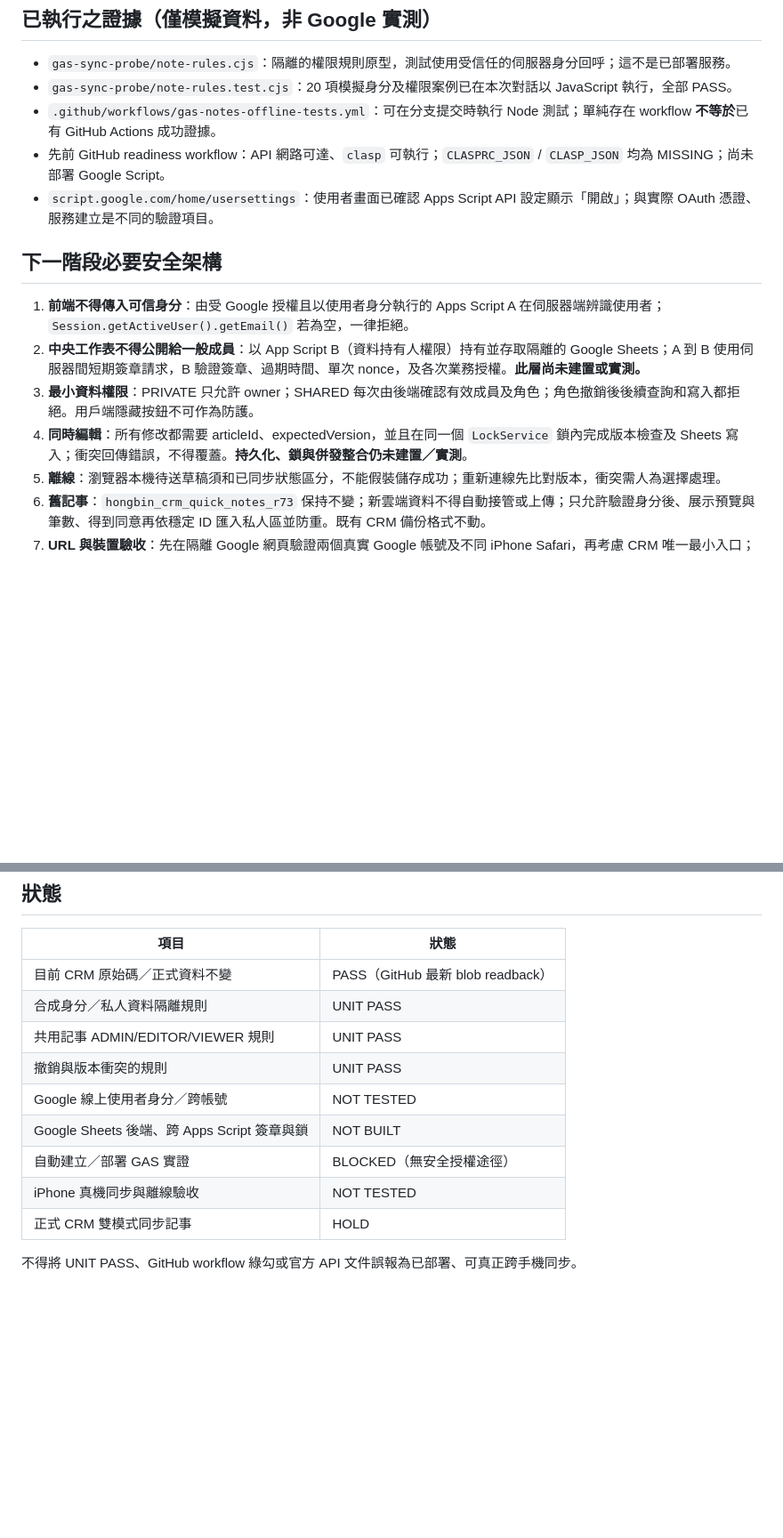
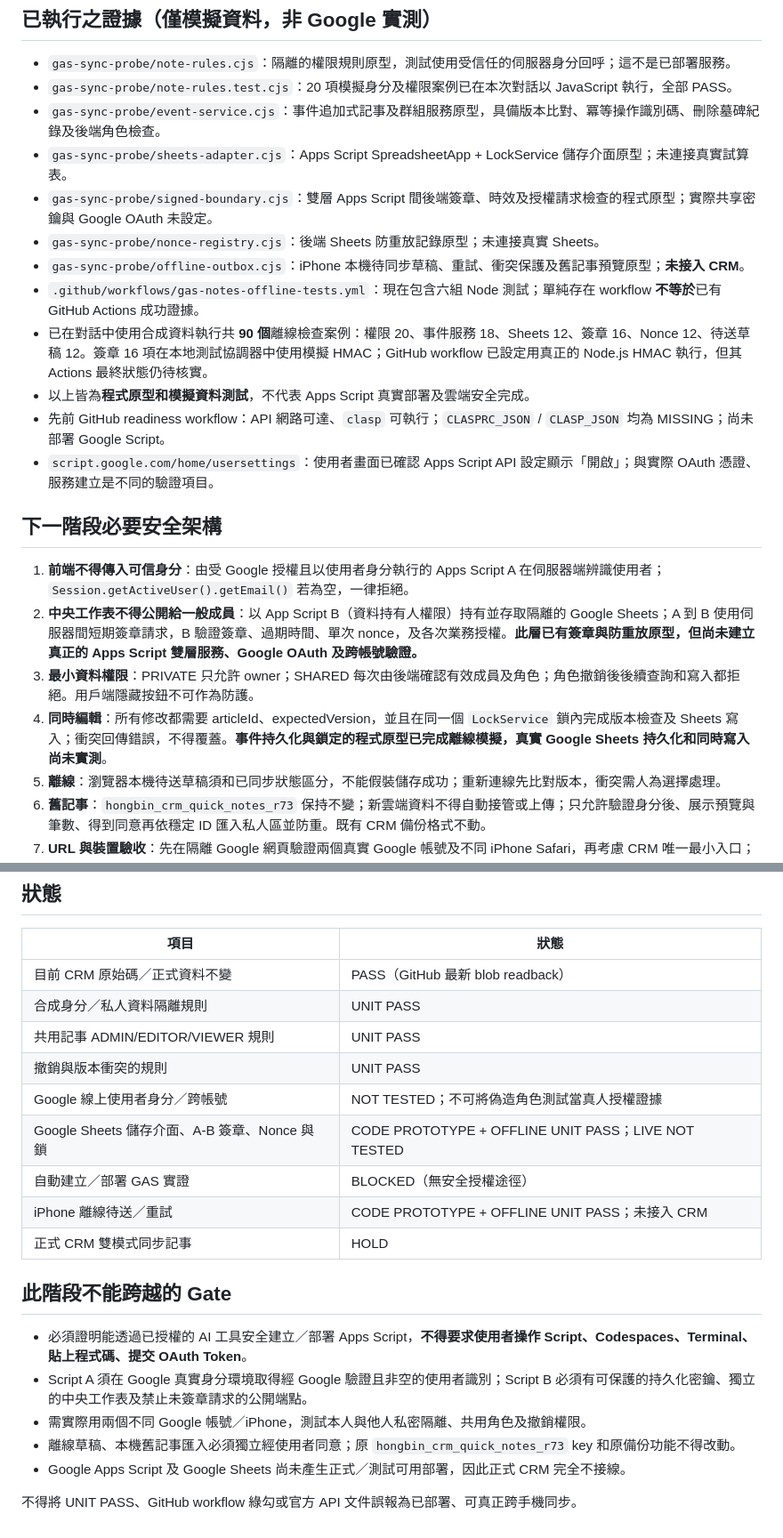
Before and after one commit to honbin002-design/-hongbin-personal-crm-beta, a Markdown page: gas-sync-probe/STATUS-AND-GATES.md, 2 parts joined by grey strips. Shown at 89% size. Drawn GitHub-style; blank space fills up the shorter version.

Commit message:
Checkpoint GAS offline core, test evidence, fail-closed live gates and no-manual-setup policy

```diff
--- a/gas-sync-probe/STATUS-AND-GATES.md
+++ b/gas-sync-probe/STATUS-AND-GATES.md
@@ -14,15 +14,22 @@
 ## 已執行之證據（僅模擬資料，非 Google 實測）
 - `gas-sync-probe/note-rules.cjs`：隔離的權限規則原型，測試使用受信任的伺服器身分回呼；這不是已部署服務。
 - `gas-sync-probe/note-rules.test.cjs`：20 項模擬身分及權限案例已在本次對話以 JavaScript 執行，全部 PASS。
-- `.github/workflows/gas-notes-offline-tests.yml`：可在分支提交時執行 Node 測試；單純存在 workflow **不等於**已有 GitHub Actions 成功證據。
+- `gas-sync-probe/event-service.cjs`：事件追加式記事及群組服務原型，具備版本比對、冪等操作識別碼、刪除墓碑紀錄及後端角色檢查。
+- `gas-sync-probe/sheets-adapter.cjs`：Apps Script SpreadsheetApp + LockService 儲存介面原型；未連接真實試算表。
+- `gas-sync-probe/signed-boundary.cjs`：雙層 Apps Script 間後端簽章、時效及授權請求檢查的程式原型；實際共享密鑰與 Google OAuth 未設定。
+- `gas-sync-probe/nonce-registry.cjs`：後端 Sheets 防重放記錄原型；未連接真實 Sheets。
+- `gas-sync-probe/offline-outbox.cjs`：iPhone 本機待同步草稿、重試、衝突保護及舊記事預覽原型；**未接入 CRM**。
+- `.github/workflows/gas-notes-offline-tests.yml`：現在包含六組 Node 測試；單純存在 workflow **不等於**已有 GitHub Actions 成功證據。
+- 已在對話中使用合成資料執行共 **90 個**離線檢查案例：權限 20、事件服務 18、Sheets 12、簽章 16、Nonce 12、待送草稿 12。簽章 16 項在本地測試協調器中使用模擬 HMAC；GitHub workflow 已設定用真正的 Node.js HMAC 執行，但其 Actions 最終狀態仍待核實。
+- 以上皆為**程式原型和模擬資料測試**，不代表 Apps Script 真實部署及雲端安全完成。
 - 先前 GitHub readiness workflow：API 網路可達、`clasp` 可執行；`CLASPRC_JSON` / `CLASP_JSON` 均為 MISSING；尚未部署 Google Script。
 - `script.google.com/home/usersettings`：使用者畫面已確認 Apps Script API 設定顯示「開啟」；與實際 OAuth 憑證、服務建立是不同的驗證項目。
 
 ## 下一階段必要安全架構
 1. **前端不得傳入可信身分**：由受 Google 授權且以使用者身分執行的 Apps Script A 在伺服器端辨識使用者；`Session.getActiveUser().getEmail()` 若為空，一律拒絕。
-2. **中央工作表不得公開給一般成員**：以 App Script B（資料持有人權限）持有並存取隔離的 Google Sheets；A 到 B 使用伺服器間短期簽章請求，B 驗證簽章、過期時間、單次 nonce，及各次業務授權。**此層尚未建置或實測。**
+2. **中央工作表不得公開給一般成員**：以 App Script B（資料持有人權限）持有並存取隔離的 Google Sheets；A 到 B 使用伺服器間短期簽章請求，B 驗證簽章、過期時間、單次 nonce，及各次業務授權。**此層已有簽章與防重放原型，但尚未建立真正的 Apps Script 雙層服務、Google OAuth 及跨帳號驗證。**
 3. **最小資料權限**：PRIVATE 只允許 owner；SHARED 每次由後端確認有效成員及角色；角色撤銷後後續查詢和寫入都拒絕。用戶端隱藏按鈕不可作為防護。
-4. **同時編輯**：所有修改都需要 articleId、expectedVersion，並且在同一個 `LockService` 鎖內完成版本檢查及 Sheets 寫入；衝突回傳錯誤，不得覆蓋。**持久化、鎖與併發整合仍未建置／實測**。
+4. **同時編輯**：所有修改都需要 articleId、expectedVersion，並且在同一個 `LockService` 鎖內完成版本檢查及 Sheets 寫入；衝突回傳錯誤，不得覆蓋。**事件持久化與鎖定的程式原型已完成離線模擬，真實 Google Sheets 持久化和同時寫入尚未實測**。
 5. **離線**：瀏覽器本機待送草稿須和已同步狀態區分，不能假裝儲存成功；重新連線先比對版本，衝突需人為選擇處理。
 6. **舊記事**：`hongbin_crm_quick_notes_r73` 保持不變；新雲端資料不得自動接管或上傳；只允許驗證身分後、展示預覽與筆數、得到同意再依穩定 ID 匯入私人區並防重。既有 CRM 備份格式不動。
 7. **URL 與裝置驗收**：先在隔離 Google 網頁驗證兩個真實 Google 帳號及不同 iPhone Safari，再考慮 CRM 唯一最小入口；測試未通過不得部署至正式 `main`。
@@ -34,10 +41,17 @@
 | 合成身分／私人資料隔離規則 | UNIT PASS |
 | 共用記事 ADMIN/EDITOR/VIEWER 規則 | UNIT PASS |
 | 撤銷與版本衝突的規則 | UNIT PASS |
-| Google 線上使用者身分／跨帳號 | NOT TESTED |
-| Google Sheets 後端、跨 Apps Script 簽章與鎖 | NOT BUILT |
+| Google 線上使用者身分／跨帳號 | NOT TESTED；不可將偽造角色測試當真人授權證據 |
+| Google Sheets 儲存介面、A-B 簽章、Nonce 與鎖 | CODE PROTOTYPE + OFFLINE UNIT PASS；LIVE NOT TESTED |
 | 自動建立／部署 GAS 實證 | BLOCKED（無安全授權途徑） |
-| iPhone 真機同步與離線驗收 | NOT TESTED |
+| iPhone 離線待送／重試 | CODE PROTOTYPE + OFFLINE UNIT PASS；未接入 CRM |\n| iPhone 真機同步與離線驗收 | NOT TESTED |
 | 正式 CRM 雙模式同步記事 | HOLD |
 
+## 此階段不能跨越的 Gate
+- 必須證明能透過已授權的 AI 工具安全建立／部署 Apps Script，**不得要求使用者操作 Script、Codespaces、Terminal、貼上程式碼、提交 OAuth Token**。
+- Script A 須在 Google 真實身分環境取得經 Google 驗證且非空的使用者識別；Script B 必須有可保護的持久化密鑰、獨立的中央工作表及禁止未簽章請求的公開端點。
+- 需實際用兩個不同 Google 帳號／iPhone，測試本人與他人私密隔離、共用角色及撤銷權限。
+- 離線草稿、本機舊記事匯入必須獨立經使用者同意；原 `hongbin_crm_quick_notes_r73` key 和原備份功能不得改動。
+- Google Apps Script 及 Google Sheets 尚未產生正式／測試可用部署，因此正式 CRM 完全不接線。
+
 不得將 UNIT PASS、GitHub workflow 綠勾或官方 API 文件誤報為已部署、可真正跨手機同步。
```
Also changed, not shown: other parts of gas-sync-probe/STATUS-AND-GATES.md (+1 -1 lines).
